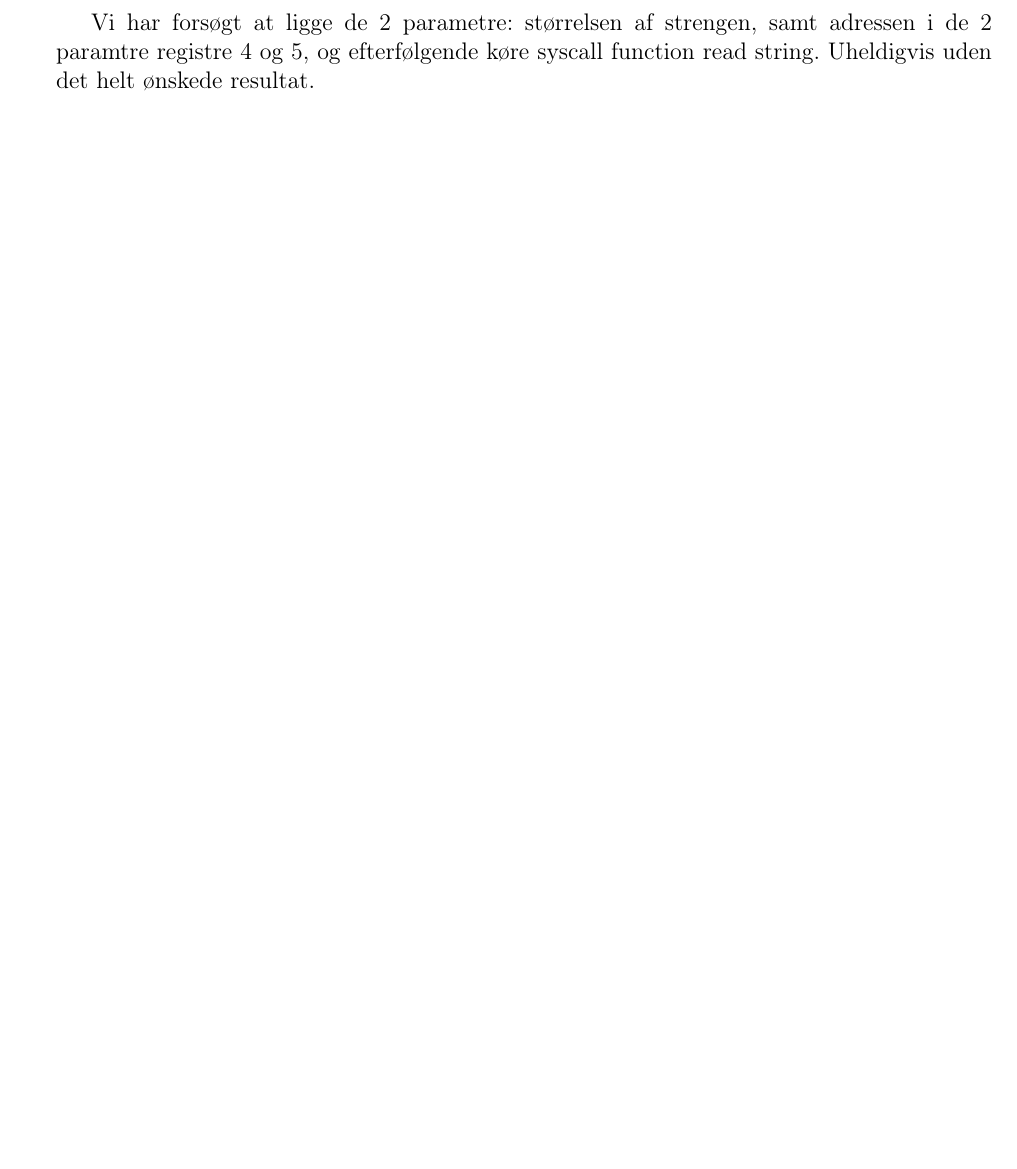
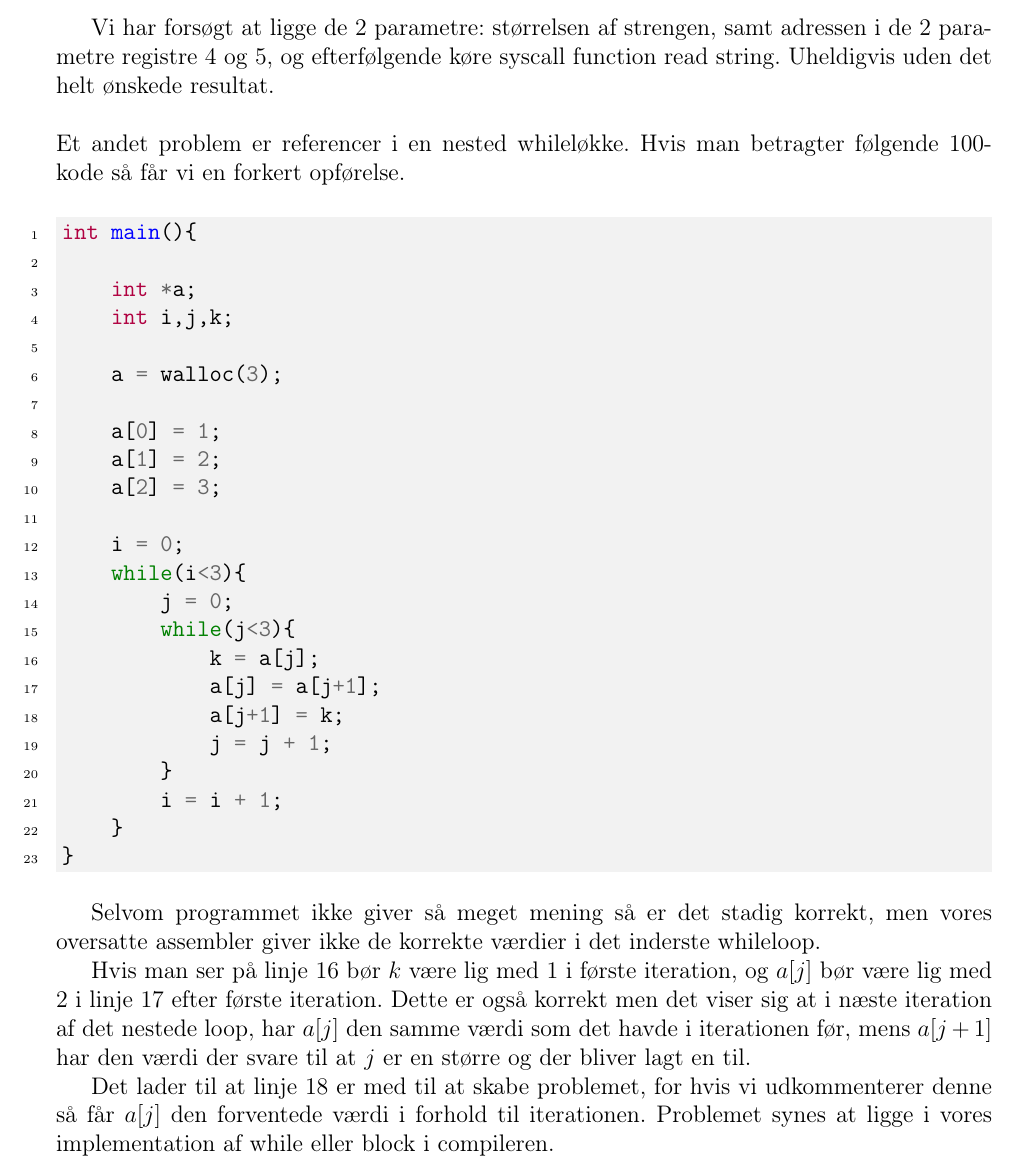
Before and after one commit to mikkeloscar/100compiler, a LaTeX document (tex/opgave.tex): part of page 9 of 9 before the commit and part of page 9 of 10 after it, cut so that both start at the same text, the shorter picture padded with empty space. Compiled offline with pdfLaTeX.

Commit message:
fejl i while

```diff
--- a/tex/opgave.tex
+++ b/tex/opgave.tex
@@ -400,11 +400,52 @@ tidligere. Funktionen skrevet i Mips, assembler er skrevet således:
 \end{minted}
 
 Vi har forsøgt at ligge de 2 parametre: størrelsen af strengen, samt adressen i
-de 2 paramtre registre 4 og 5, og efterfølgende køre syscall function
+de 2 parametre registre 4 og 5, og efterfølgende køre syscall function
 read string. Uheldigvis uden det helt ønskede resultat.
+\\
+\\
+Et andet problem er referencer i en nested whileløkke. Hvis man betragter
+følgende 100-kode så får vi en forkert opførelse.
 
+\begin{minted}[bgcolor=bg,linenos]{c}
+int main(){
 
+    int *a;
+    int i,j,k;
 
+    a = walloc(3);
+
+    a[0] = 1;
+    a[1] = 2;
+    a[2] = 3;
+
+    i = 0;
+    while(i<3){
+        j = 0;
+        while(j<3){
+            k = a[j];
+            a[j] = a[j+1];
+            a[j+1] = k;
+            j = j + 1;
+        }
+        i = i + 1;
+    }
+}
+\end{minted}
+
+Selvom programmet ikke giver så meget mening så er det stadig korrekt, men vores
+oversatte assembler giver ikke de korrekte værdier i det inderste whileloop.
+
+Hvis man ser på linje $16$ bør $k$ være lig med $1$ i første iteration, og
+$a[j]$ bør være lig med $2$ i linje $17$ efter første iteration. Dette er også
+korrekt men det viser sig at i næste iteration af det nestede loop, har $a[j]$
+den samme værdi som det havde i iterationen før, mens $a[j+1]$ har den værdi der
+svare til at $j$ er en større og der bliver lagt en til.
+
+Det lader til at linje $18$ er med til at skabe problemet, for hvis vi
+udkommenterer denne så får $a[j]$ den forventede værdi i forhold til
+iterationen. Problemet synes at ligge i vores implementation af while eller
+block i compileren.
 
 \section{Efterskrift}
 
```
